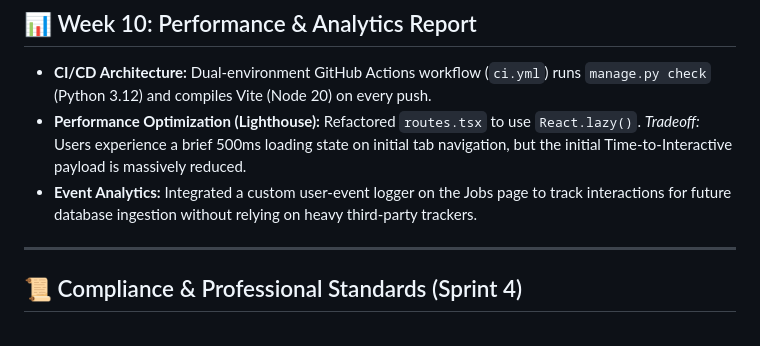
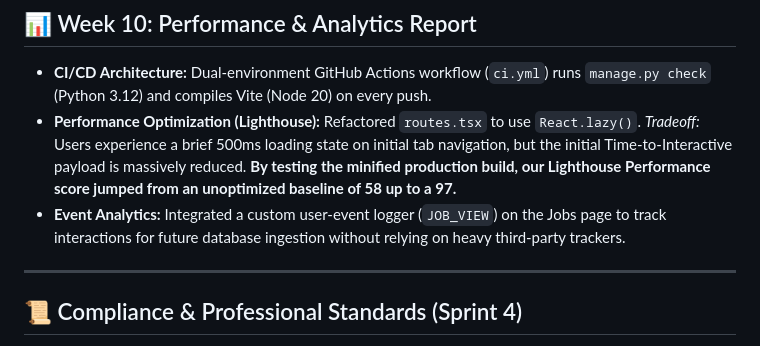
Before and after one commit to Reuvi571/csu-is-career-hub, a Markdown page: README.md, the part around one of its changes. Rendered like a GitHub page.

Commit message:
Update performance and analytics details in README
Enhanced performance and analytics sections with Lighthouse score improvement and detailed event logger integration.

```diff
--- a/README.md
+++ b/README.md
@@ -10,8 +10,8 @@
 
 ## 📊 Week 10: Performance & Analytics Report
 * **CI/CD Architecture:** Dual-environment GitHub Actions workflow (`ci.yml`) runs `manage.py check` (Python 3.12) and compiles Vite (Node 20) on every push.
-* **Performance Optimization (Lighthouse):** Refactored `routes.tsx` to use `React.lazy()`. *Tradeoff:* Users experience a brief 500ms loading state on initial tab navigation, but the initial Time-to-Interactive payload is massively reduced.
-* **Event Analytics:** Integrated a custom user-event logger on the Jobs page to track interactions for future database ingestion without relying on heavy third-party trackers.
+* **Performance Optimization (Lighthouse):** Refactored `routes.tsx` to use `React.lazy()`. *Tradeoff:* Users experience a brief 500ms loading state on initial tab navigation, but the initial Time-to-Interactive payload is massively reduced. **By testing the minified production build, our Lighthouse Performance score jumped from an unoptimized baseline of 58 up to a 97.**
+* **Event Analytics:** Integrated a custom user-event logger (`JOB_VIEW`) on the Jobs page to track interactions for future database ingestion without relying on heavy third-party trackers.
 
 ---
 
```
Also changed, not shown: other parts of README.md (+4 -0 lines).
